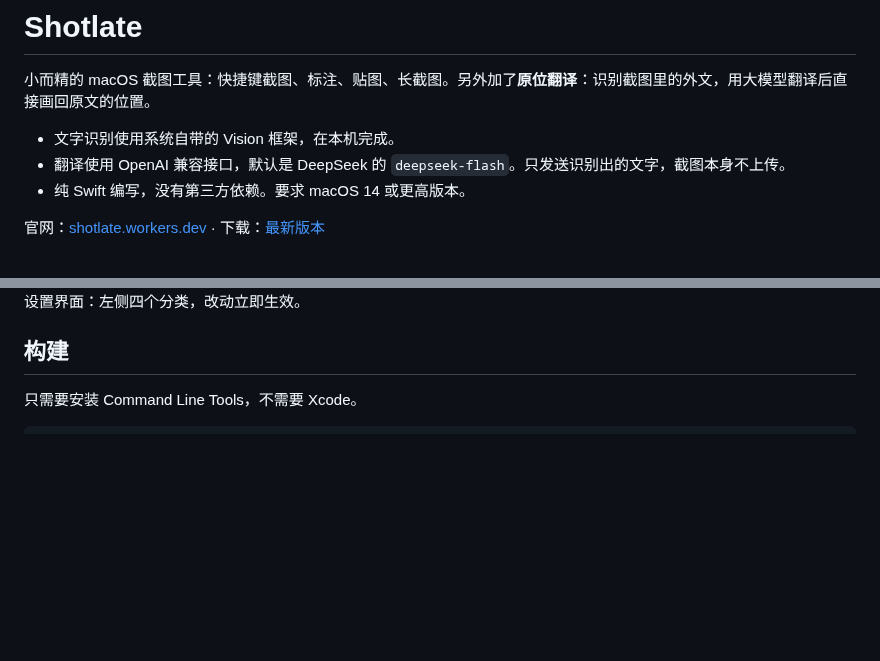
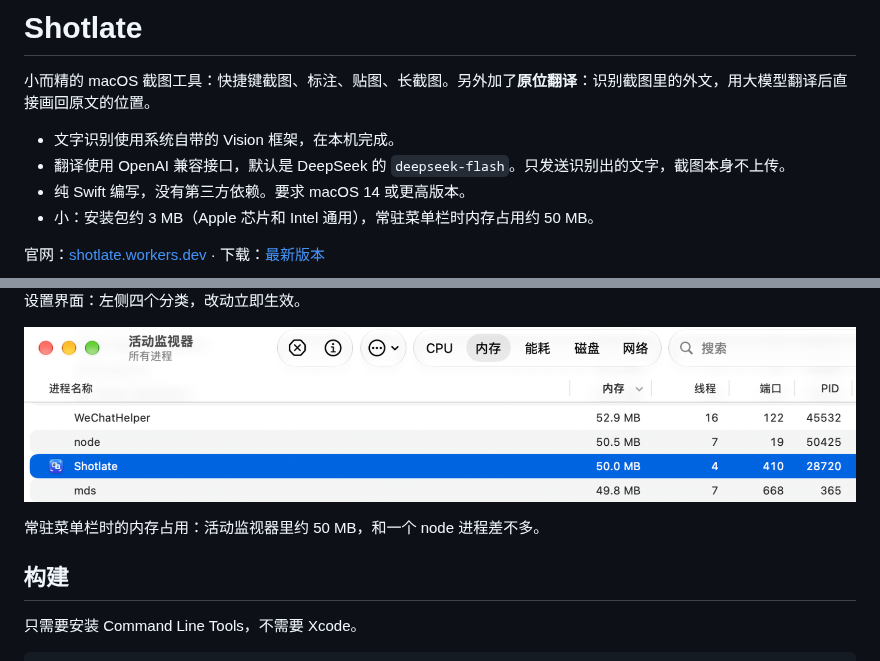
Before and after one commit to zuijiaosy/shotlate, a Markdown page: README.md, 2 parts joined by grey strips. Drawn GitHub-style; pictures changed too: docs/images/memory.png (added); blank space fills up the shorter version.

Commit message:
docs: README 说明安装包约 3 MB、内存约 50 MB，附活动监视器截图 [skip release]
Co-Authored-By: Claude <noreply@anthropic.com>

```diff
--- a/README.md
+++ b/README.md
@@ -5,6 +5,7 @@
 - 文字识别使用系统自带的 Vision 框架，在本机完成。
 - 翻译使用 OpenAI 兼容接口，默认是 DeepSeek 的 `deepseek-flash`。只发送识别出的文字，截图本身不上传。
 - 纯 Swift 编写，没有第三方依赖。要求 macOS 14 或更高版本。
+- 小：安装包约 3 MB（Apple 芯片和 Intel 通用），常驻菜单栏时内存占用约 50 MB。
 
 官网：[shotlate.workers.dev](https://shotlate.workers.dev) · 下载：[最新版本](https://github.com/zuijiaosy/shotlate/releases/latest)
 
@@ -15,6 +16,10 @@
 <img src="docs/images/settings.gif" width="680" alt="设置界面：左侧快捷键、保存、翻译、通用四个分类，改动立即生效">
 
 设置界面：左侧四个分类，改动立即生效。
+
+![活动监视器里的 Shotlate：内存 50.0 MB，4 个线程](docs/images/memory.png)
+
+常驻菜单栏时的内存占用：活动监视器里约 50 MB，和一个 node 进程差不多。
 
 ## 构建
 
```
